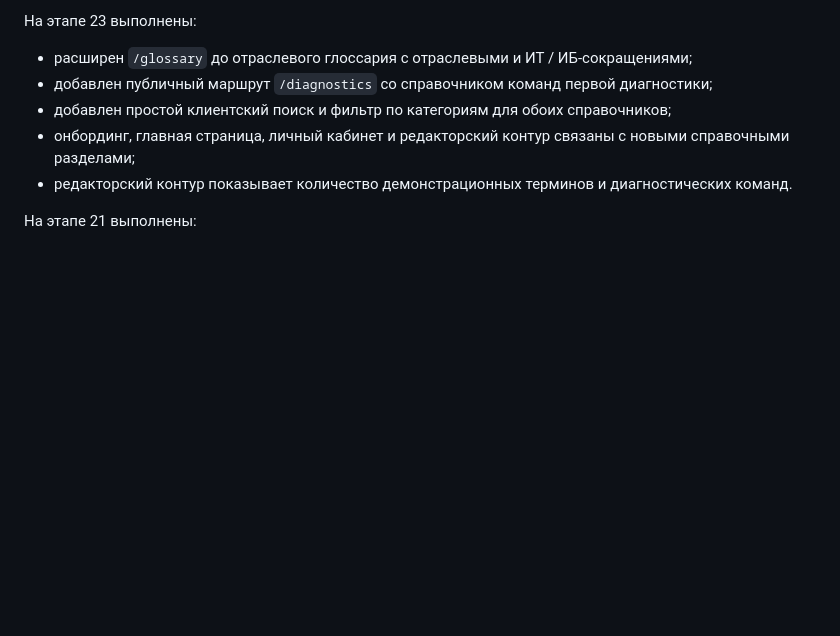
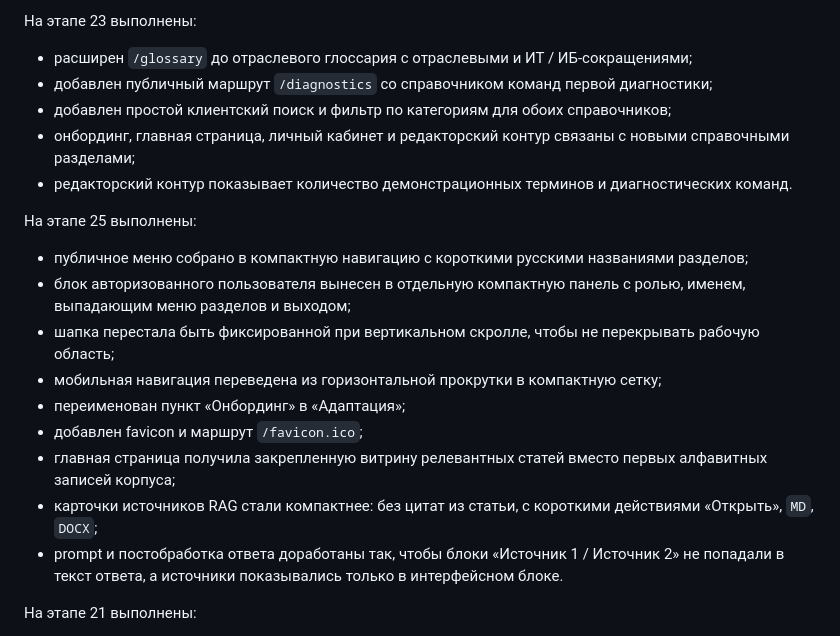
Before and after one commit to EAGumennikov/muiv-rag-support-app, a Markdown page: README.md, the part around the change. Drawn GitHub-style; blank space fills up the shorter version.

```diff
--- a/README.md
+++ b/README.md
@@ -254,6 +254,17 @@ bash scripts/run_web.sh
 - онбординг, главная страница, личный кабинет и редакторский контур связаны с новыми справочными разделами;
 - редакторский контур показывает количество демонстрационных терминов и диагностических команд.
 
+На этапе 25 выполнены:
+- публичное меню собрано в компактную навигацию с короткими русскими названиями разделов;
+- блок авторизованного пользователя вынесен в отдельную компактную панель с ролью, именем, выпадающим меню разделов и выходом;
+- шапка перестала быть фиксированной при вертикальном скролле, чтобы не перекрывать рабочую область;
+- мобильная навигация переведена из горизонтальной прокрутки в компактную сетку;
+- переименован пункт «Онбординг» в «Адаптация»;
+- добавлен favicon и маршрут `/favicon.ico`;
+- главная страница получила закрепленную витрину релевантных статей вместо первых алфавитных записей корпуса;
+- карточки источников RAG стали компактнее: без цитат из статьи, с короткими действиями «Открыть», `MD`, `DOCX`;
+- prompt и постобработка ответа доработаны так, чтобы блоки «Источник 1 / Источник 2» не попадали в текст ответа, а источники показывались только в интерфейсном блоке.
+
 На этапе 21 выполнены:
 - защищен маршрут `/ask`: неавторизованный пользователь не запускает retrieval и внешний генеративный API;
 - добавлен дневной лимит RAG-запросов по SQL-истории пользователя с настройкой `RAG_DAILY_LIMIT`;
```
Also changed, not shown: docs/05_Веб_интерфейс.md (+14 -4 lines), docs/10_Трассировка_требований.md (+2 -0 lines).
